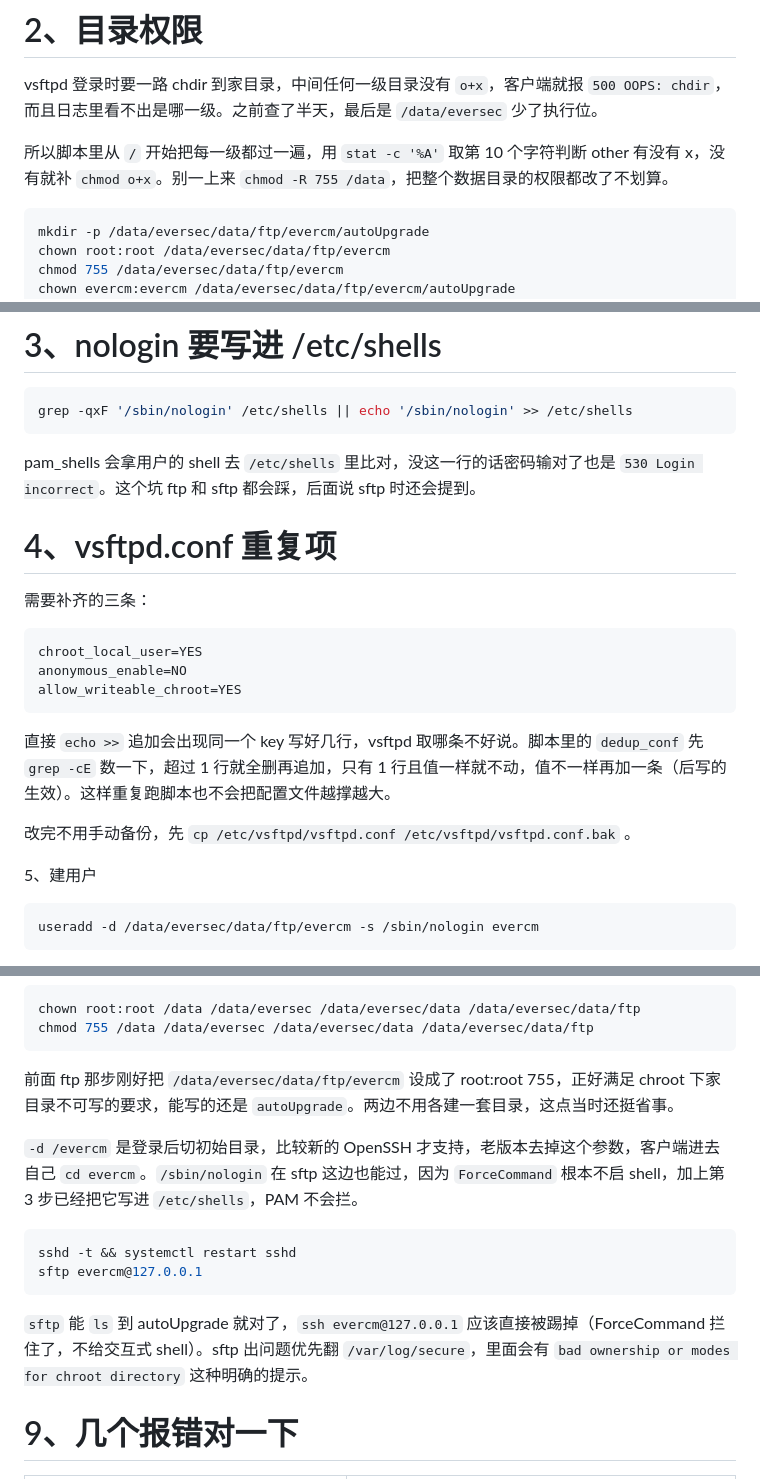
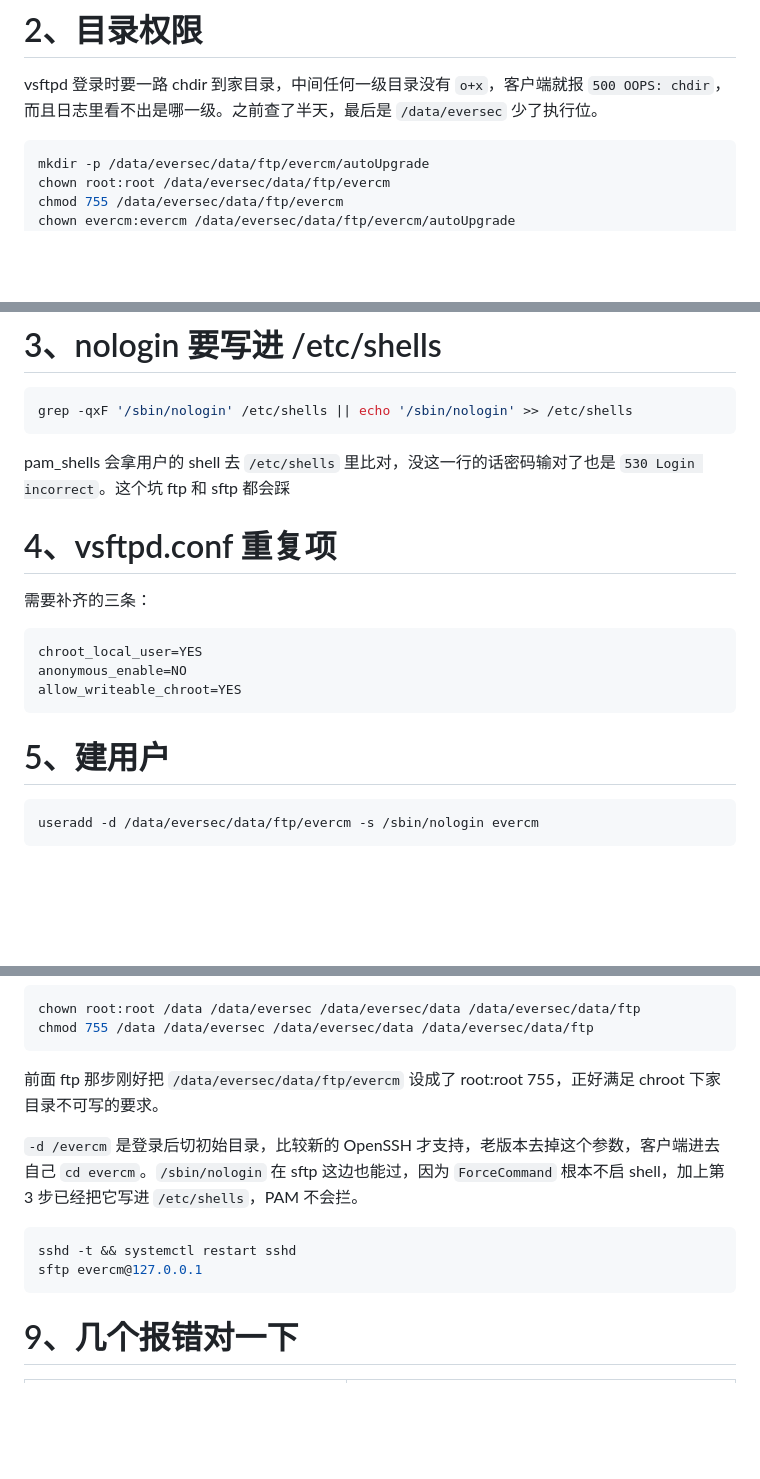
Before and after one commit to ye-zhd/ye-zhd.github.io, a Markdown page: notes/ftp与sftp账号创建.md, 3 parts joined by grey strips. Drawn GitHub-style; blank space fills up the shorter version.

Commit message:
文档修改

````diff
--- a/notes/ftp与sftp账号创建.md
+++ b/notes/ftp与sftp账号创建.md
@@ -25,8 +25,6 @@ systemctl enable --now vsftpd
 
 vsftpd 登录时要一路 chdir 到家目录，中间任何一级目录没有 `o+x`，客户端就报 `500 OOPS: chdir`，而且日志里看不出是哪一级。之前查了半天，最后是 `/data/eversec` 少了执行位。
 
-所以脚本里从 `/` 开始把每一级都过一遍，用 `stat -c '%A'` 取第 10 个字符判断 other 有没有 x，没有就补 `chmod o+x`。别一上来 `chmod -R 755 /data`，把整个数据目录的权限都改了不划算。
-
 ```bash
 mkdir -p /data/eversec/data/ftp/evercm/autoUpgrade
 chown root:root /data/eversec/data/ftp/evercm
@@ -43,7 +41,7 @@ chmod 755 /data/eversec/data/ftp/evercm/autoUpgrade
 grep -qxF '/sbin/nologin' /etc/shells || echo '/sbin/nologin' >> /etc/shells
 ```
 
-pam_shells 会拿用户的 shell 去 `/etc/shells` 里比对，没这一行的话密码输对了也是 `530 Login incorrect`。这个坑 ftp 和 sftp 都会踩，后面说 sftp 时还会提到。
+pam_shells 会拿用户的 shell 去 `/etc/shells` 里比对，没这一行的话密码输对了也是 `530 Login incorrect`。这个坑 ftp 和 sftp 都会踩
 
 # 4、vsftpd.conf 重复项
 
@@ -55,11 +53,7 @@ anonymous_enable=NO
 allow_writeable_chroot=YES
 ```
 
-直接 `echo >>` 追加会出现同一个 key 写好几行，vsftpd 取哪条不好说。脚本里的 `dedup_conf` 先 `grep -cE` 数一下，超过 1 行就全删再追加，只有 1 行且值一样就不动，值不一样再加一条（后写的生效）。这样重复跑脚本也不会把配置文件越撑越大。
-
-改完不用手动备份，先 `cp /etc/vsftpd/vsftpd.conf /etc/vsftpd/vsftpd.conf.bak` 。
-
-5、建用户
+# 5、建用户
 
 ```bash
 useradd -d /data/eversec/data/ftp/evercm -s /sbin/nologin evercm
@@ -119,7 +113,7 @@ chown root:root /data /data/eversec /data/eversec/data /data/eversec/data/ftp
 chmod 755 /data /data/eversec /data/eversec/data /data/eversec/data/ftp
 ```
 
-前面 ftp 那步刚好把 `/data/eversec/data/ftp/evercm` 设成了 root:root 755，正好满足 chroot 下家目录不可写的要求，能写的还是 `autoUpgrade`。两边不用各建一套目录，这点当时还挺省事。
+前面 ftp 那步刚好把 `/data/eversec/data/ftp/evercm` 设成了 root:root 755，正好满足 chroot 下家目录不可写的要求。
 
 `-d /evercm` 是登录后切初始目录，比较新的 OpenSSH 才支持，老版本去掉这个参数，客户端进去自己 `cd evercm`。`/sbin/nologin` 在 sftp 这边也能过，因为 `ForceCommand` 根本不启 shell，加上第 3 步已经把它写进 `/etc/shells`，PAM 不会拦。
 
@@ -128,7 +122,7 @@ sshd -t && systemctl restart sshd
 sftp evercm@127.0.0.1
 ```
 
-`sftp` 能 `ls` 到 autoUpgrade 就对了，`ssh evercm@127.0.0.1` 应该直接被踢掉（ForceCommand 拦住了，不给交互式 shell）。sftp 出问题优先翻 `/var/log/secure`，里面会有 `bad ownership or modes for chroot directory` 这种明确的提示。
+
 
 # 9、几个报错对一下
 
````
